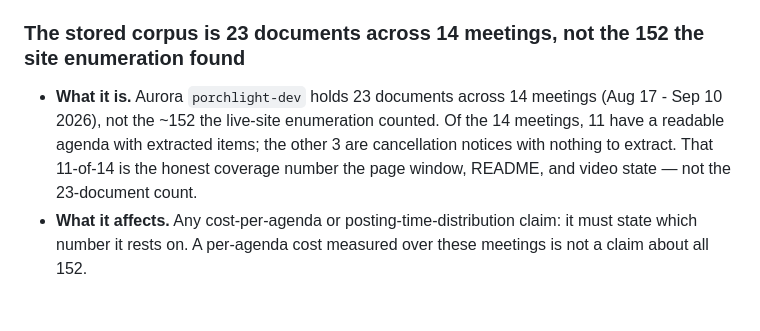
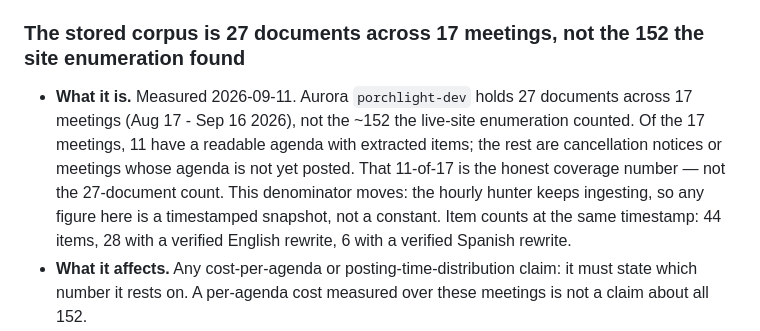
Before and after one commit to earlgreyhot1701D/porch-light, a Markdown page: docs/KNOWN-LIMITATIONS.md, the part around the change. Drawn GitHub-style; blank space fills up the shorter version.

Commit message:
docs(limitations): update corpus counts to 27 documents across 17 meetings, coverage 11 of 17 (2026-09-11); denominator moves as hourly ingestion continues

```diff
--- a/docs/KNOWN-LIMITATIONS.md
+++ b/docs/KNOWN-LIMITATIONS.md
@@ -197,13 +197,16 @@ stating these plainly is the product working, not an apology.
 - **v2.** Widen `cost_usd` to `NUMERIC(12,8)` (or store micro-dollars as an integer)
   so per-call cost is recoverable from the ledger directly.
 
-### The stored corpus is 23 documents across 14 meetings, not the 152 the site enumeration found
+### The stored corpus is 27 documents across 17 meetings, not the 152 the site enumeration found
 
-- **What it is.** Aurora `porchlight-dev` holds 23 documents across 14 meetings
-  (Aug 17 - Sep 10 2026), not the ~152 the live-site enumeration counted. Of the 14
-  meetings, 11 have a readable agenda with extracted items; the other 3 are
-  cancellation notices with nothing to extract. That 11-of-14 is the honest coverage
-  number the page window, README, and video state — not the 23-document count.
+- **What it is.** Measured 2026-09-11. Aurora `porchlight-dev` holds 27 documents
+  across 17 meetings (Aug 17 - Sep 16 2026), not the ~152 the live-site enumeration
+  counted. Of the 17 meetings, 11 have a readable agenda with extracted items; the
+  rest are cancellation notices or meetings whose agenda is not yet posted. That
+  11-of-17 is the honest coverage number — not the 27-document count.
+  This denominator moves: the hourly hunter keeps ingesting, so any figure here is a
+  timestamped snapshot, not a constant. Item counts at the same timestamp: 44 items,
+  28 with a verified English rewrite, 6 with a verified Spanish rewrite.
 - **What it affects.** Any cost-per-agenda or posting-time-distribution claim: it
   must state which number it rests on. A per-agenda cost measured over these meetings
   is not a claim about all 152.
```
